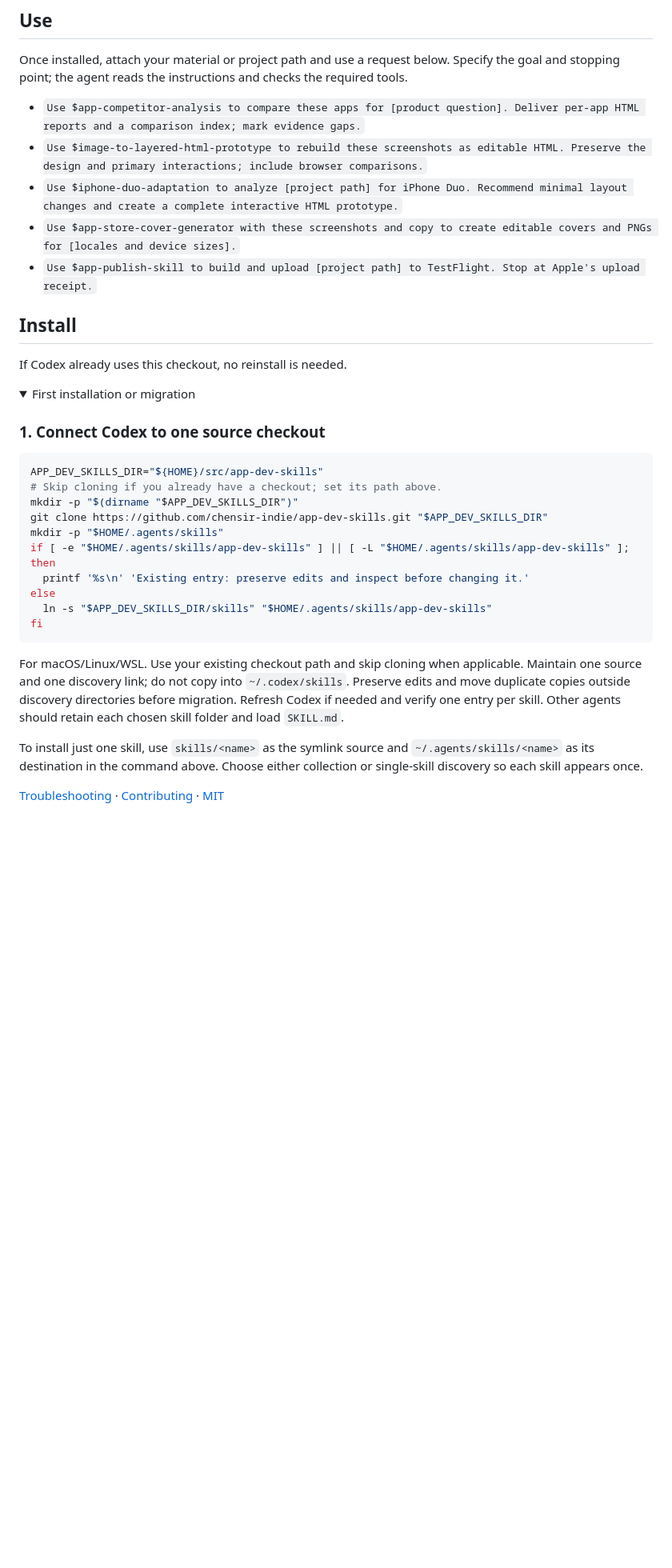
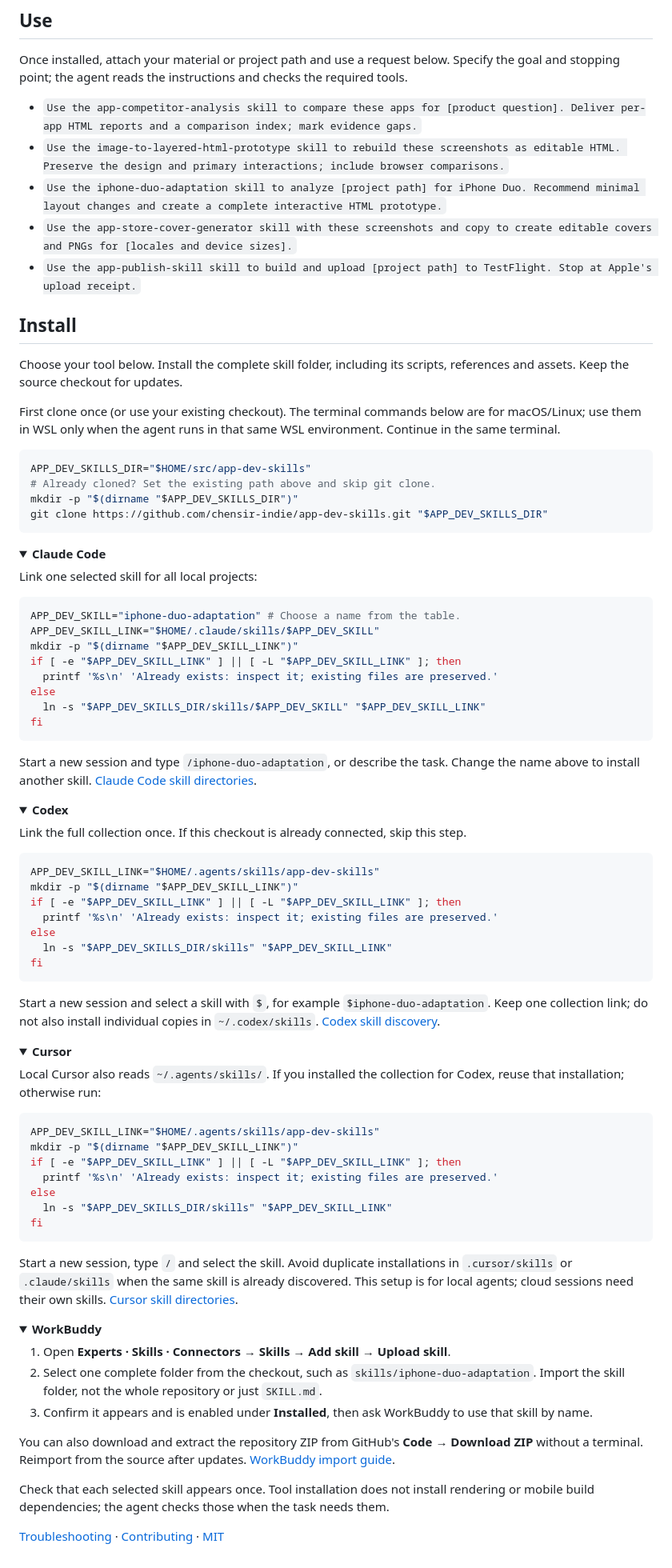
Before and after one commit to chensir-indie/app-dev-skills, a Markdown page: README.md, the part around the change. Shown at 80% size. Rendered like a GitHub page; folded sections open; blank space fills up the shorter version.

Commit message:
docs: add installation guides for Claude Code Codex Cursor and WorkBuddy

````diff
--- a/README.md
+++ b/README.md
@@ -32,38 +32,94 @@ Actual export using synthetic app screens and draft translations.
 
 Once installed, attach your material or project path and use a request below. Specify the goal and stopping point; the agent reads the instructions and checks the required tools.
 
-- `Use $app-competitor-analysis to compare these apps for [product question]. Deliver per-app HTML reports and a comparison index; mark evidence gaps.`
-- `Use $image-to-layered-html-prototype to rebuild these screenshots as editable HTML. Preserve the design and primary interactions; include browser comparisons.`
-- `Use $iphone-duo-adaptation to analyze [project path] for iPhone Duo. Recommend minimal layout changes and create a complete interactive HTML prototype.`
-- `Use $app-store-cover-generator with these screenshots and copy to create editable covers and PNGs for [locales and device sizes].`
-- `Use $app-publish-skill to build and upload [project path] to TestFlight. Stop at Apple's upload receipt.`
+- `Use the app-competitor-analysis skill to compare these apps for [product question]. Deliver per-app HTML reports and a comparison index; mark evidence gaps.`
+- `Use the image-to-layered-html-prototype skill to rebuild these screenshots as editable HTML. Preserve the design and primary interactions; include browser comparisons.`
+- `Use the iphone-duo-adaptation skill to analyze [project path] for iPhone Duo. Recommend minimal layout changes and create a complete interactive HTML prototype.`
+- `Use the app-store-cover-generator skill with these screenshots and copy to create editable covers and PNGs for [locales and device sizes].`
+- `Use the app-publish-skill skill to build and upload [project path] to TestFlight. Stop at Apple's upload receipt.`
 
 ## Install
 
-If Codex already uses this checkout, no reinstall is needed.
+Choose your tool below. Install the complete skill folder, including its scripts, references and assets. Keep the source checkout for updates.
+
+First clone once (or use your existing checkout). The terminal commands below are for macOS/Linux; use them in WSL only when the agent runs in that same WSL environment. Continue in the same terminal.
+
+```sh
+APP_DEV_SKILLS_DIR="$HOME/src/app-dev-skills"
+# Already cloned? Set the existing path above and skip git clone.
+mkdir -p "$(dirname "$APP_DEV_SKILLS_DIR")"
+git clone https://github.com/chensir-indie/app-dev-skills.git "$APP_DEV_SKILLS_DIR"
+```
 
 <details>
-<summary>First installation or migration</summary>
+<summary><b>Claude Code</b></summary>
 
-### 1. Connect Codex to one source checkout
+Link one selected skill for all local projects:
 
 ```sh
-APP_DEV_SKILLS_DIR="${HOME}/src/app-dev-skills"
-# Skip cloning if you already have a checkout; set its path above.
-mkdir -p "$(dirname "$APP_DEV_SKILLS_DIR")"
-git clone https://github.com/chensir-indie/app-dev-skills.git "$APP_DEV_SKILLS_DIR"
-mkdir -p "$HOME/.agents/skills"
-if [ -e "$HOME/.agents/skills/app-dev-skills" ] || [ -L "$HOME/.agents/skills/app-dev-skills" ]; then
-  printf '%s\n' 'Existing entry: preserve edits and inspect before changing it.'
+APP_DEV_SKILL="iphone-duo-adaptation" # Choose a name from the table.
+APP_DEV_SKILL_LINK="$HOME/.claude/skills/$APP_DEV_SKILL"
+mkdir -p "$(dirname "$APP_DEV_SKILL_LINK")"
+if [ -e "$APP_DEV_SKILL_LINK" ] || [ -L "$APP_DEV_SKILL_LINK" ]; then
+  printf '%s\n' 'Already exists: inspect it; existing files are preserved.'
 else
-  ln -s "$APP_DEV_SKILLS_DIR/skills" "$HOME/.agents/skills/app-dev-skills"
+  ln -s "$APP_DEV_SKILLS_DIR/skills/$APP_DEV_SKILL" "$APP_DEV_SKILL_LINK"
 fi
 ```
 
-For macOS/Linux/WSL. Use your existing checkout path and skip cloning when applicable. Maintain one source and one discovery link; do not copy into `~/.codex/skills`. Preserve edits and move duplicate copies outside discovery directories before migration. Refresh Codex if needed and verify one entry per skill. Other agents should retain each chosen skill folder and load `SKILL.md`.
-
-To install just one skill, use `skills/<name>` as the symlink source and `~/.agents/skills/<name>` as its destination in the command above. Choose either collection or single-skill discovery so each skill appears once.
+Start a new session and type `/iphone-duo-adaptation`, or describe the task. Change the name above to install another skill. [Claude Code skill directories](https://code.claude.com/docs/en/skills#choose-where-skills-load).
 
 </details>
 
+<details>
+<summary><b>Codex</b></summary>
+
+Link the full collection once. If this checkout is already connected, skip this step.
+
+```sh
+APP_DEV_SKILL_LINK="$HOME/.agents/skills/app-dev-skills"
+mkdir -p "$(dirname "$APP_DEV_SKILL_LINK")"
+if [ -e "$APP_DEV_SKILL_LINK" ] || [ -L "$APP_DEV_SKILL_LINK" ]; then
+  printf '%s\n' 'Already exists: inspect it; existing files are preserved.'
+else
+  ln -s "$APP_DEV_SKILLS_DIR/skills" "$APP_DEV_SKILL_LINK"
+fi
+```
+
+Start a new session and select a skill with `$`, for example `$iphone-duo-adaptation`. Keep one collection link; do not also install individual copies in `~/.codex/skills`. [Codex skill discovery](https://developers.openai.com/codex/skills).
+
+</details>
+
+<details>
+<summary><b>Cursor</b></summary>
+
+Local Cursor also reads `~/.agents/skills/`. If you installed the collection for Codex, reuse that installation; otherwise run:
+
+```sh
+APP_DEV_SKILL_LINK="$HOME/.agents/skills/app-dev-skills"
+mkdir -p "$(dirname "$APP_DEV_SKILL_LINK")"
+if [ -e "$APP_DEV_SKILL_LINK" ] || [ -L "$APP_DEV_SKILL_LINK" ]; then
+  printf '%s\n' 'Already exists: inspect it; existing files are preserved.'
+else
+  ln -s "$APP_DEV_SKILLS_DIR/skills" "$APP_DEV_SKILL_LINK"
+fi
+```
+
+Start a new session, type `/` and select the skill. Avoid duplicate installations in `.cursor/skills` or `.claude/skills` when the same skill is already discovered. This setup is for local agents; cloud sessions need their own skills. [Cursor skill directories](https://cursor.com/docs/skills).
+
+</details>
+
+<details>
+<summary><b>WorkBuddy</b></summary>
+
+1. Open **Experts · Skills · Connectors → Skills → Add skill → Upload skill**.
+2. Select one complete folder from the checkout, such as `skills/iphone-duo-adaptation`. Import the skill folder, not the whole repository or just `SKILL.md`.
+3. Confirm it appears and is enabled under **Installed**, then ask WorkBuddy to use that skill by name.
+
+You can also download and extract the repository ZIP from GitHub's **Code → Download ZIP** without a terminal. Reimport from the source after updates. [WorkBuddy import guide](https://www.workbuddy.cn/docs/workbuddy/From-Beginner-to-Expert-Guide/Function-Description/Skills-Market).
+
+</details>
+
+Check that each selected skill appears once. Tool installation does not install rendering or mobile build dependencies; the agent checks those when the task needs them.
+
 [Troubleshooting](docs/runtime.md) · [Contributing](CONTRIBUTING.md) · [MIT](LICENSE)
````
Also changed, not shown: README.zh-CN.md (+75 -19 lines).
